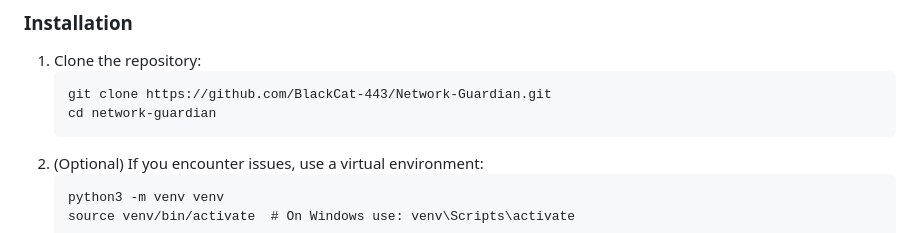
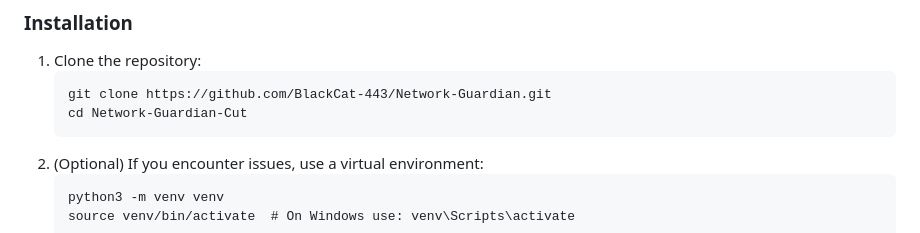
Before and after one commit to BlackCat-443/Network-Guardian-Cut, a Markdown page: README.MD, the part around the change printed below. Drawn GitHub-style.

````diff
--- a/README.MD
+++ b/README.MD
@@ -33,7 +33,7 @@ Network Guardian is a web-based dashboard that gives you complete visibility and
 1. Clone the repository:
    ```
    git clone https://github.com/BlackCat-443/Network-Guardian.git
-   cd network-guardian
+   cd Network-Guardian-Cut
    ```
 2. (Optional) If you encounter issues, use a virtual environment:
    ```
````
Also changed, not shown: other parts of README.MD (+7 -7 lines).
